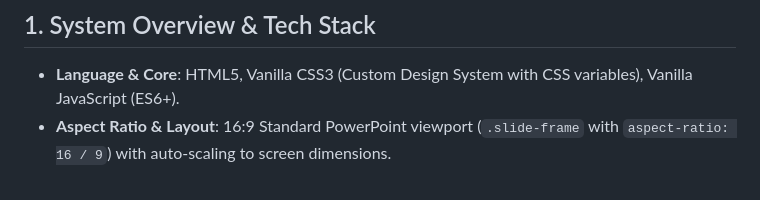
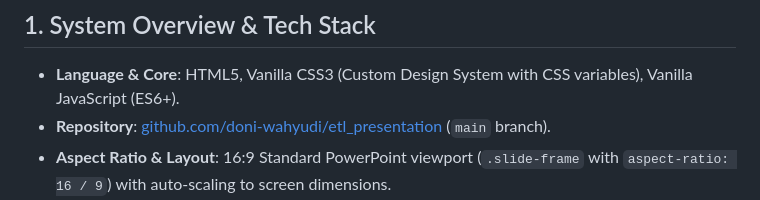
Before and after one commit to doni-wahyudi/etl_presentation, a Markdown page: TECHNICAL_DETAILS.md, the part around the change. Rendered like a GitHub page.

Commit message:
docs: update repository reference in technical details

```diff
--- a/TECHNICAL_DETAILS.md
+++ b/TECHNICAL_DETAILS.md
@@ -6,6 +6,7 @@ Interactive modern web-based presentation deck for understanding ETL (Extract, T
 
 ## 1. System Overview & Tech Stack
 * **Language & Core**: HTML5, Vanilla CSS3 (Custom Design System with CSS variables), Vanilla JavaScript (ES6+).
+* **Repository**: [github.com/doni-wahyudi/etl_presentation](https://github.com/doni-wahyudi/etl_presentation) (`main` branch).
 * **Aspect Ratio & Layout**: 16:9 Standard PowerPoint viewport (`.slide-frame` with `aspect-ratio: 16 / 9`) with auto-scaling to screen dimensions.
 * **Target Audience**: Students, junior engineers, career switchers, and fresh graduates looking for clear, structured, non-overwhelming explanations.
 * **Design Philosophy**: "Modern Data Studio" — sleek dark slate background (`#0B0F19`), high contrast typography (`Plus Jakarta Sans` and `JetBrains Mono`), curated pipeline color coding (Extract: Sky Blue `#38BDF8`, Transform: Amber `#F59E0B`, Load: Emerald `#10B981`), responsive glassmorphism cards, and CSS-native micro-animations (`cubic-bezier(0.4, 0, 0.2, 1)`).
```
